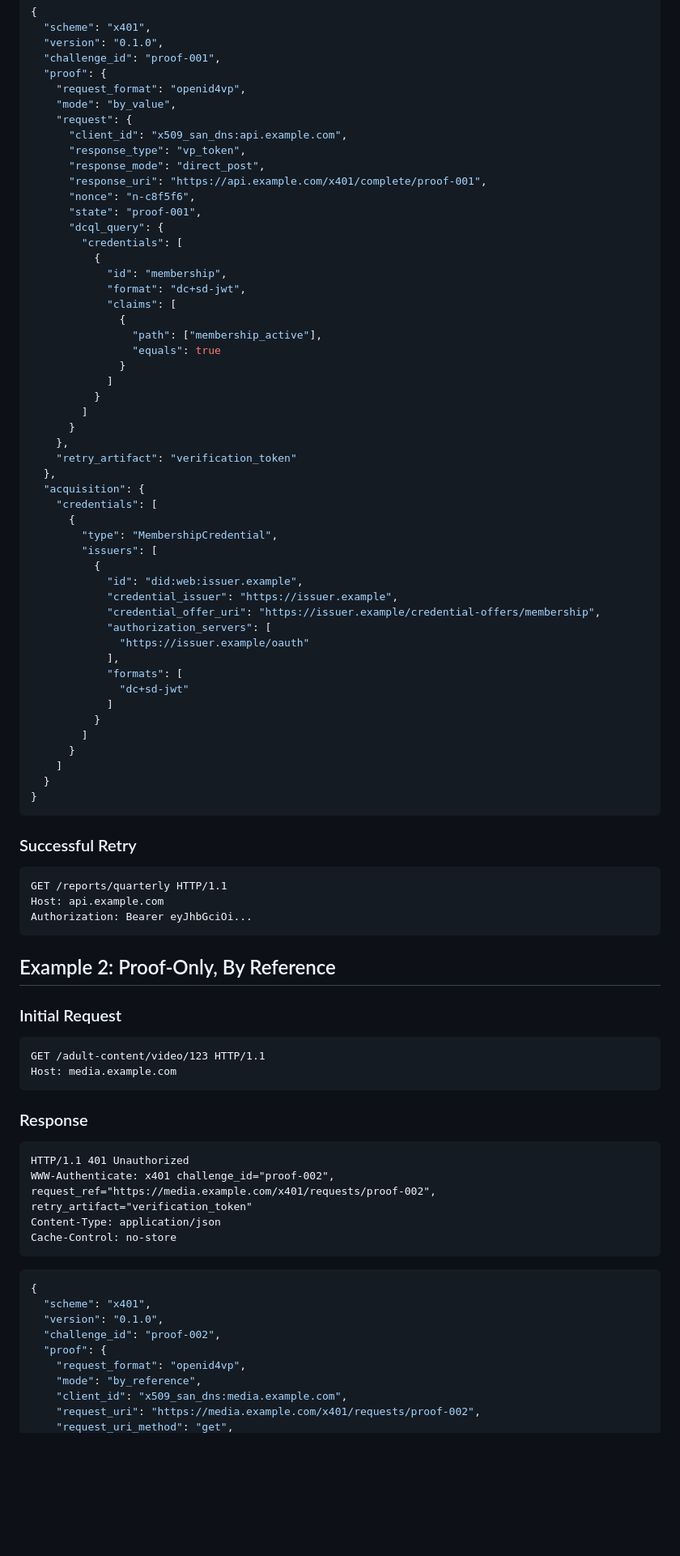
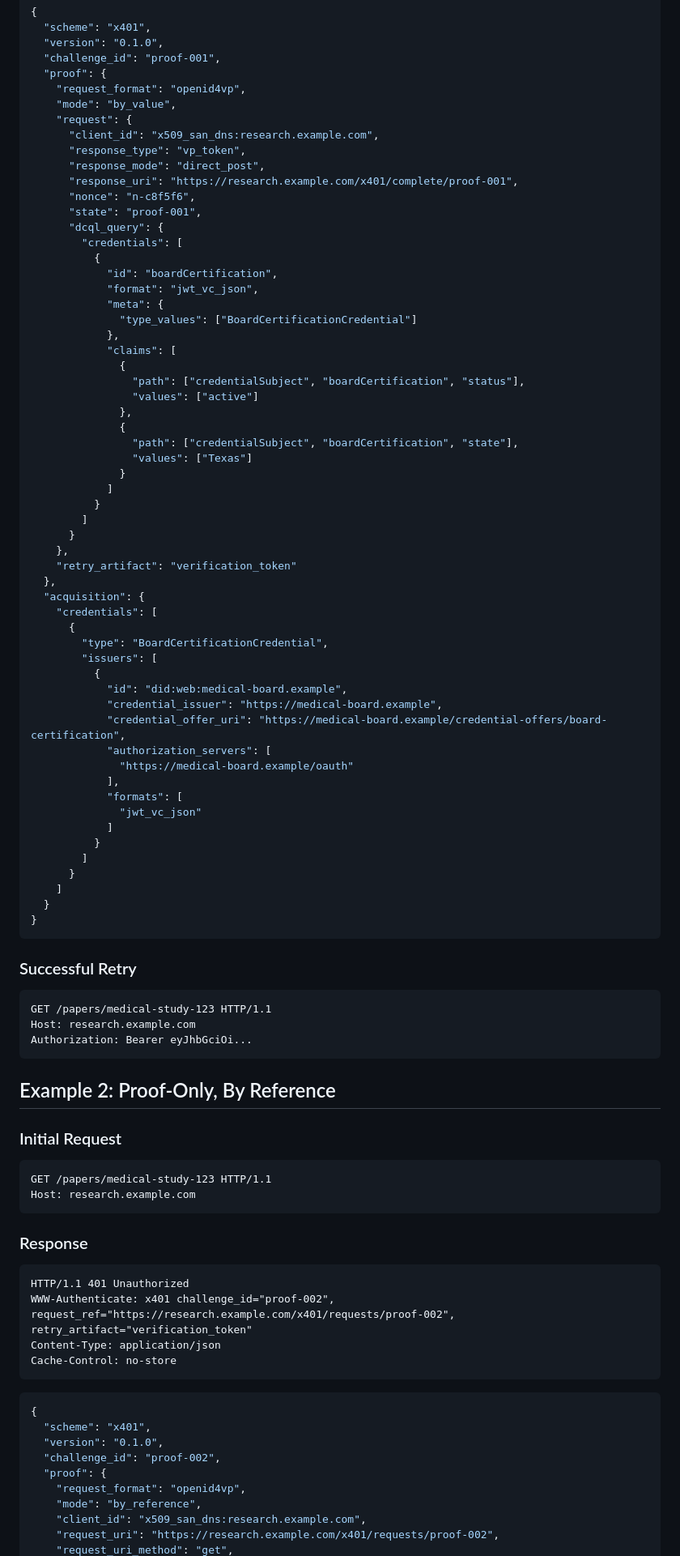
Before and after one commit to csuwildcat/P401, a Markdown page: spec.md, the part around one of its changes. Shown at 81% size. Drawn GitHub-style; blank space fills up the shorter version.

Commit message:
switch example

````diff
--- a/spec.md
+++ b/spec.md
@@ -785,21 +792,28 @@ Cache-Control: no-store
     "request_format": "openid4vp",
     "mode": "by_value",
     "request": {
-      "client_id": "x509_san_dns:api.example.com",
+      "client_id": "x509_san_dns:research.example.com",
       "response_type": "vp_token",
       "response_mode": "direct_post",
-      "response_uri": "https://api.example.com/x401/complete/proof-001",
+      "response_uri": "https://research.example.com/x401/complete/proof-001",
       "nonce": "n-c8f5f6",
       "state": "proof-001",
       "dcql_query": {
         "credentials": [
           {
-            "id": "membership",
-            "format": "dc+sd-jwt",
+            "id": "boardCertification",
+            "format": "jwt_vc_json",
+            "meta": {
+              "type_values": ["BoardCertificationCredential"]
+            },
             "claims": [
               {
-                "path": ["membership_active"],
-                "equals": true
+                "path": ["credentialSubject", "boardCertification", "status"],
+                "values": ["active"]
+              },
+              {
+                "path": ["credentialSubject", "boardCertification", "state"],
+                "values": ["Texas"]
               }
             ]
           }
@@ -811,17 +825,17 @@ Cache-Control: no-store
   "acquisition": {
     "credentials": [
       {
-        "type": "MembershipCredential",
+        "type": "BoardCertificationCredential",
         "issuers": [
           {
-            "id": "did:web:issuer.example",
-            "credential_issuer": "https://issuer.example",
-            "credential_offer_uri": "https://issuer.example/credential-offers/membership",
+            "id": "did:web:medical-board.example",
+            "credential_issuer": "https://medical-board.example",
+            "credential_offer_uri": "https://medical-board.example/credential-offers/board-certification",
             "authorization_servers": [
-              "https://issuer.example/oauth"
+              "https://medical-board.example/oauth"
             ],
             "formats": [
-              "dc+sd-jwt"
+              "jwt_vc_json"
             ]
           }
         ]
@@ -834,8 +848,8 @@ Cache-Control: no-store
 ### Successful Retry
 
 ```http
-GET /reports/quarterly HTTP/1.1
-Host: api.example.com
+GET /papers/medical-study-123 HTTP/1.1
+Host: research.example.com
 Authorization: Bearer eyJhbGciOi...
 ```
 
@@ -844,15 +858,15 @@ Authorization: Bearer eyJhbGciOi...
 ### Initial Request
 
 ```http
-GET /adult-content/video/123 HTTP/1.1
-Host: media.example.com
+GET /papers/medical-study-123 HTTP/1.1
+Host: research.example.com
 ```
 
 ### Response
 
 ```http
 HTTP/1.1 401 Unauthorized
-WWW-Authenticate: x401 challenge_id="proof-002", request_ref="https://media.example.com/x401/requests/proof-002", retry_artifact="verification_token"
+WWW-Authenticate: x401 challenge_id="proof-002", request_ref="https://research.example.com/x401/requests/proof-002", retry_artifact="verification_token"
 Content-Type: application/json
 Cache-Control: no-store
 ```
@@ -865,6 +879,6 @@ Cache-Control: no-store
   "proof": {
     "request_format": "openid4vp",
     "mode": "by_reference",
-    "client_id": "x509_san_dns:media.example.com",
-    "request_uri": "https://media.example.com/x401/requests/proof-002",
+    "client_id": "x509_san_dns:research.example.com",
+    "request_uri": "https://research.example.com/x401/requests/proof-002",
     "request_uri_method": "get",
````
Also changed, not shown: other parts of spec.md (+108 -86 lines).
